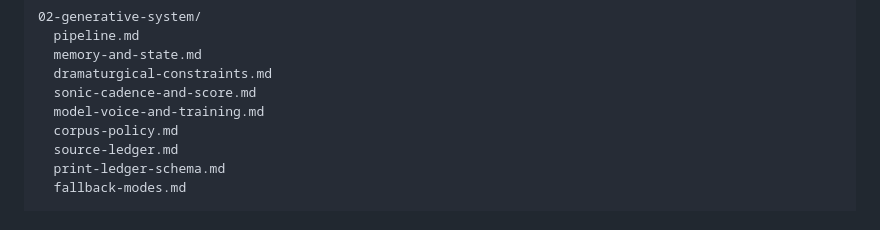
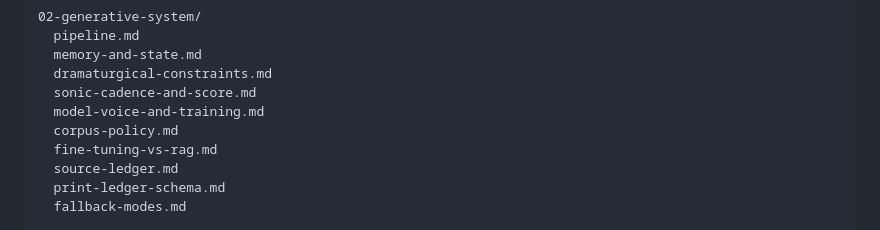
Before and after one commit to sztlink/2047-terra-viva-archive, a Markdown page: README.md, the part around the change. Drawn GitHub-style.

Commit message:
Add fine-tuning versus RAG architecture

```diff
--- a/README.md
+++ b/README.md
@@ -65,6 +65,7 @@ It reveals the present being mined.
   sonic-cadence-and-score.md
   model-voice-and-training.md
   corpus-policy.md
+  fine-tuning-vs-rag.md
   source-ledger.md
   print-ledger-schema.md
   fallback-modes.md
```
Also changed, not shown: 02-generative-system/fine-tuning-vs-rag.md (added, +449 -0 lines), EPICS.md (+1 -1 lines).
